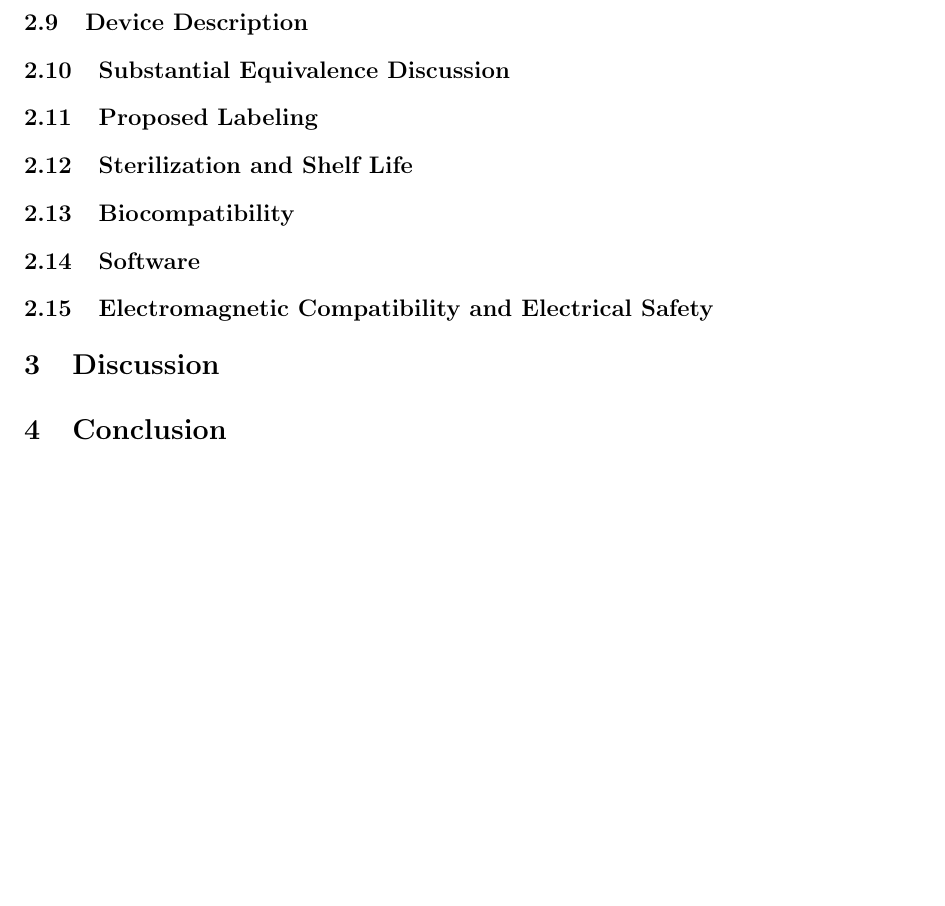
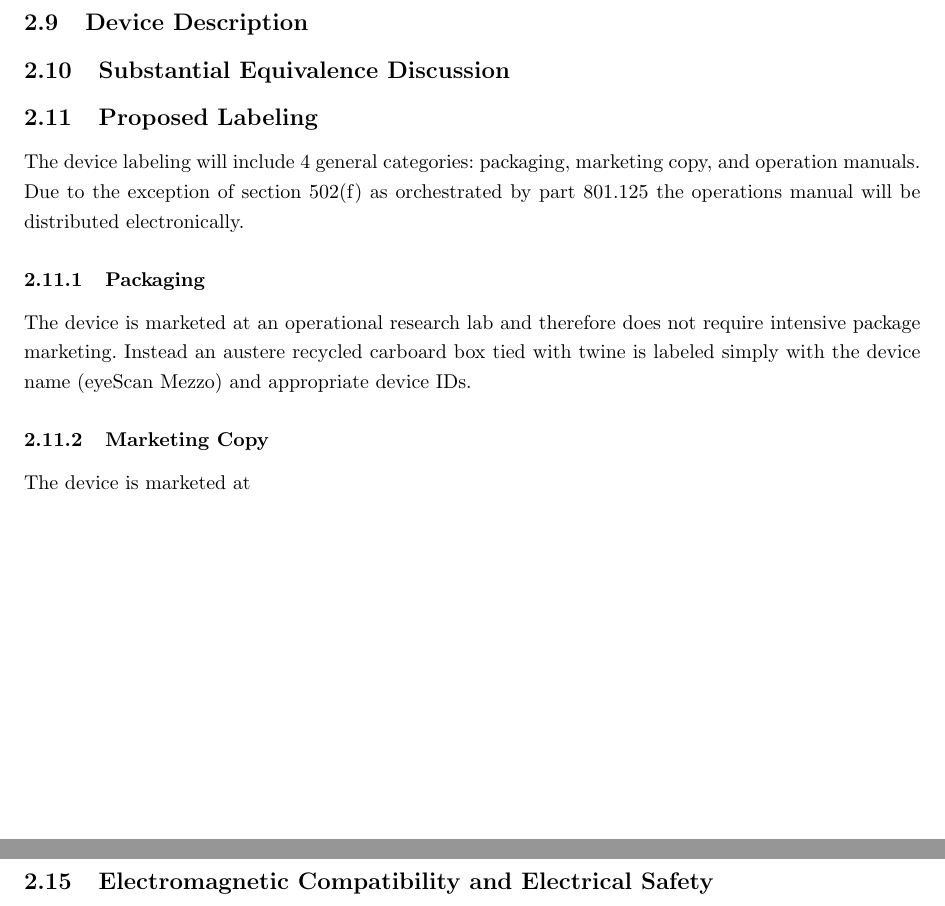
Before and after one commit to tel/4601, a LaTeX document (regulatory/reg.tex, which reads regulatory/pages/labels.tex): part of page 15 of 16 before the commit and two parts of pages 15 and 16 of 17 after it, the two joined at a grey line, cut so that both start at the same text, the shorter picture padded with empty space. Compiled offline with pdfLaTeX.

Commit message:
Labeling SUCKS

```diff
--- /dev/null
+++ b/regulatory/pages/labels.tex
@@ -0,0 +1,20 @@
+\subsection{Proposed Labeling}
+
+The device labeling will include 4 general categories: packaging,
+marketing copy, and operation manuals. Due to the exception of section
+502(f) as orchestrated by part 801.125 the operations manual will be
+distributed electronically.
+
+\subsubsection{Packaging}
+The device is marketed at an operational research lab and therefore
+does not require intensive package marketing. Instead an austere
+recycled carboard box tied with twine is labeled simply with the
+device name (eyeScan Mezzo) and appropriate device IDs.
+
+\subsubsection{Marketing Copy}
+The device is marketed at
+
+%%% Local Variables:
+%%% mode: latex
+%%% TeX-master: "../reg"
+%%% End:
--- a/regulatory/reg.tex
+++ b/regulatory/reg.tex
@@ -38,7 +38,9 @@
 \subsection{Executive Summary}
 \subsection{Device Description}
 \subsection{Substantial Equivalence Discussion}
-\subsection{Proposed Labeling}
+
+\input{pages/labels}
+
 \subsection{Sterilization and Shelf Life}
 \subsection{Biocompatibility}
 \subsection{Software}
```
